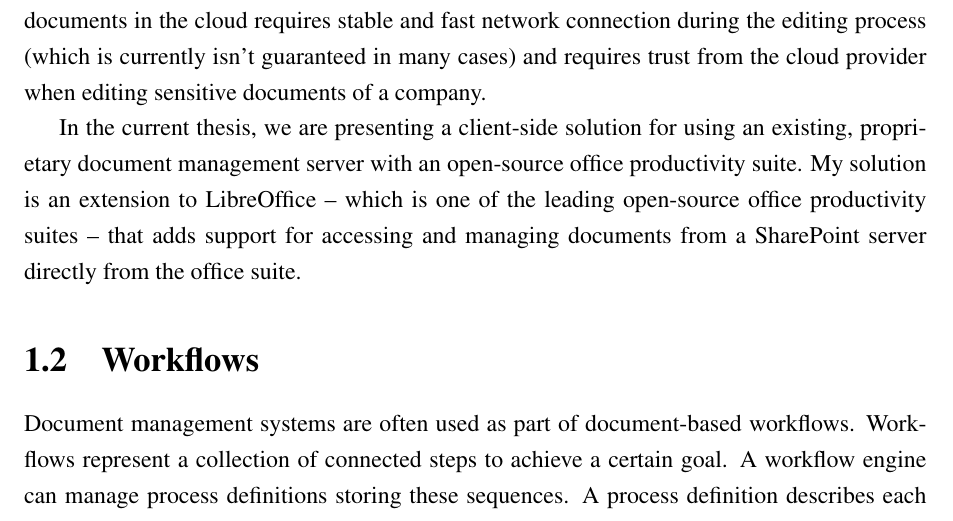
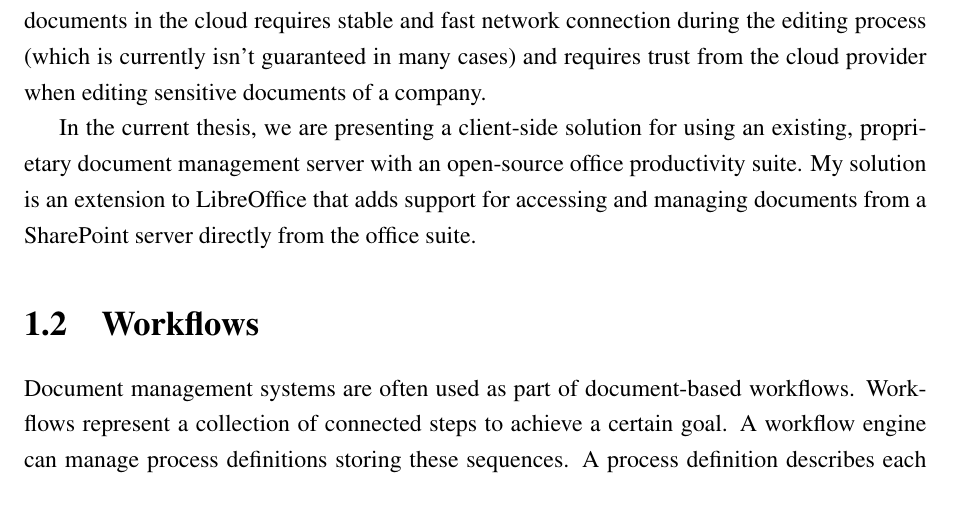
Before and after one commit to vmiklos/msc-thesis, a LaTeX thesis (doc/tex/thesis.tex, which reads doc/tex/introduction.tex): part of page 8 of 85, cut so that both start at the same text. Compiled offline with pdfLaTeX.

Commit message:
no lo rant

```diff
--- a/doc/tex/introduction.tex
+++ b/doc/tex/introduction.tex
@@ -65,10 +65,9 @@ documents of a company.
 
 In the current thesis, we are presenting a client-side solution for using an
 existing, proprietary document management server with an open-source office
-productivity suite. My solution is an extension to LibreOffice -- which is one
-of the leading open-source office productivity suites -- that adds support for
-accessing and managing documents from a SharePoint server directly from the
-office suite.
+productivity suite. My solution is an extension to LibreOffice that adds
+support for accessing and managing documents from a SharePoint server directly
+from the office suite.
 
 \section{Workflows}
 
```
